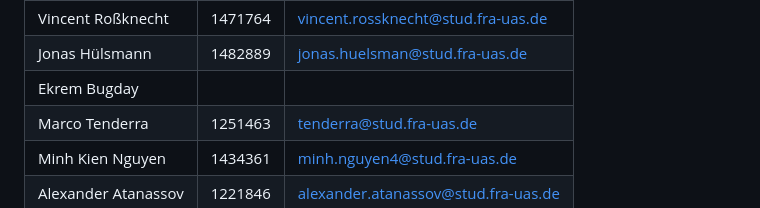
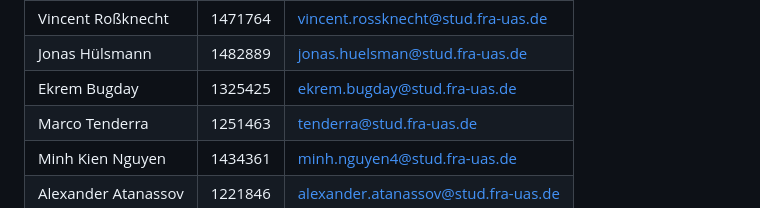
Before and after one commit to ccfrauasgr2/pet-detection, a Markdown page: docs/Group_2_SS23_ProjectReport.md, the part around the change. Drawn GitHub-style.

```diff
--- a/docs/Group_2_SS23_ProjectReport.md
+++ b/docs/Group_2_SS23_ProjectReport.md
@@ -22,7 +22,7 @@ TODO: Table of contents
 | ------------------- | ------- | ----------------------------------- |
 | Vincent Roßknecht   | 1471764 | vincent.rossknecht@stud.fra-uas.de  |
 | Jonas Hülsmann      | 1482889 | jonas.huelsman@stud.fra-uas.de      |
-| Ekrem Bugday        |         |                                     |
+| Ekrem Bugday        | 1325425 | ekrem.bugday@stud.fra-uas.de        |
 | Marco Tenderra      | 1251463 | tenderra@stud.fra-uas.de            |
 | Minh Kien Nguyen    | 1434361 | minh.nguyen4@stud.fra-uas.de        |
 | Alexander Atanassov | 1221846 | alexander.atanassov@stud.fra-uas.de |
```
